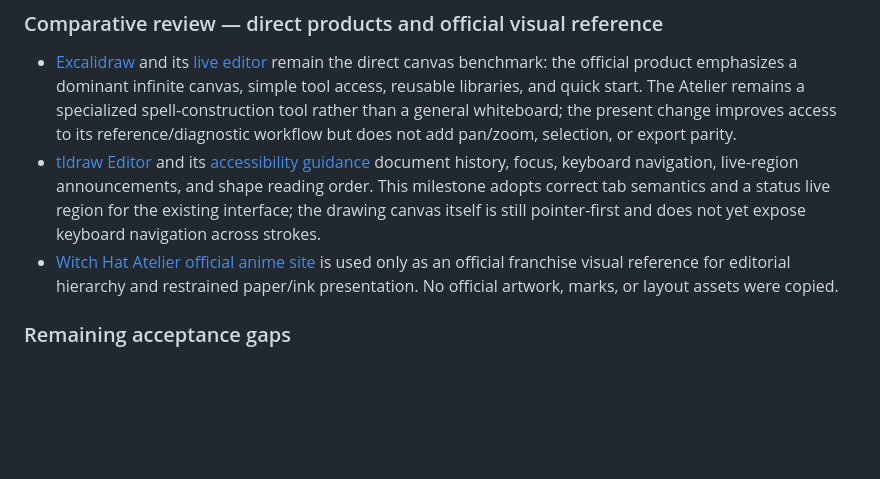
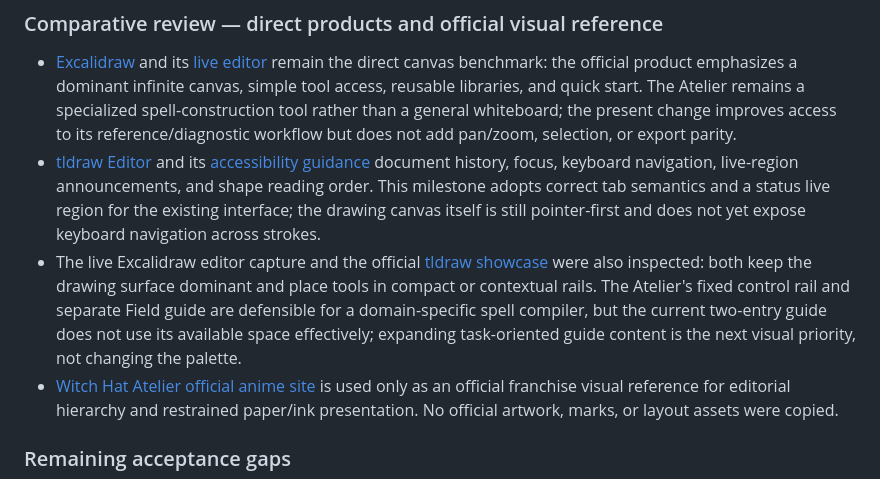
Before and after one commit to ahpa5246-lgtm/Witch-Hat-Atelier, a Markdown page: docs/DEVELOPMENT_REVIEW.md, the part around the change. Drawn GitHub-style; blank space fills up the shorter version.

Commit message:
docs: add direct canvas screenshot comparison

```diff
--- a/docs/DEVELOPMENT_REVIEW.md
+++ b/docs/DEVELOPMENT_REVIEW.md
@@ -132,6 +132,7 @@ The shortcut exclusion is now covered for the four editable target classes on Ch
 ### Comparative review — direct products and official visual reference
 - [Excalidraw](https://plus.excalidraw.com/) and its [live editor](https://excalidraw.com/) remain the direct canvas benchmark: the official product emphasizes a dominant infinite canvas, simple tool access, reusable libraries, and quick start. The Atelier remains a specialized spell-construction tool rather than a general whiteboard; the present change improves access to its reference/diagnostic workflow but does not add pan/zoom, selection, or export parity.
 - [tldraw Editor](https://tldraw.dev/sdk-features/editor) and its [accessibility guidance](https://tldraw.dev/sdk-features/accessibility) document history, focus, keyboard navigation, live-region announcements, and shape reading order. This milestone adopts correct tab semantics and a status live region for the existing interface; the drawing canvas itself is still pointer-first and does not yet expose keyboard navigation across strokes.
+- The live Excalidraw editor capture and the official [tldraw showcase](https://tldraw.dev/showcase) were also inspected: both keep the drawing surface dominant and place tools in compact or contextual rails. The Atelier's fixed control rail and separate Field guide are defensible for a domain-specific spell compiler, but the current two-entry guide does not use its available space effectively; expanding task-oriented guide content is the next visual priority, not changing the palette.
 - [Witch Hat Atelier official anime site](https://tongari-anime.com/en/) is used only as an official franchise visual reference for editorial hierarchy and restrained paper/ink presentation. No official artwork, marks, or layout assets were copied.
 
 ### Remaining acceptance gaps
```
